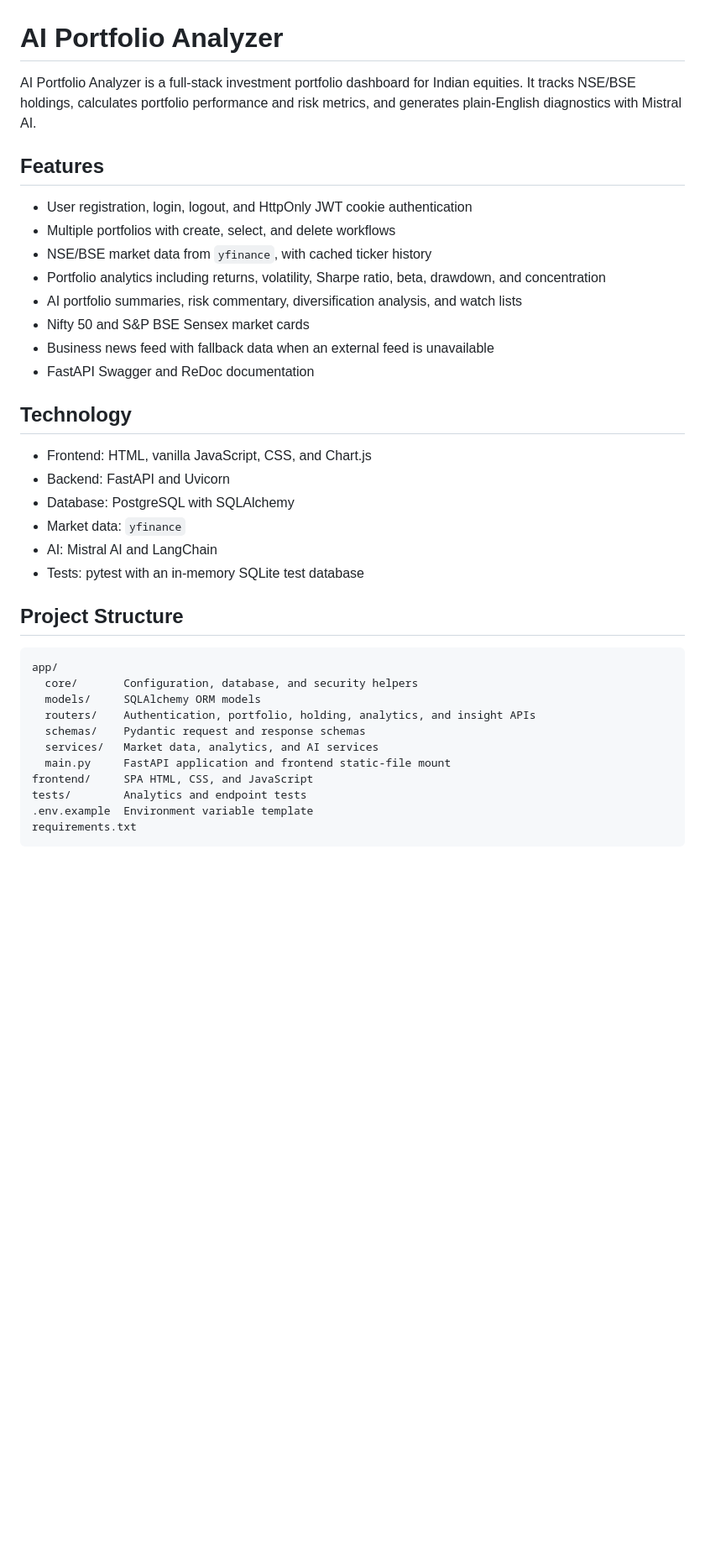
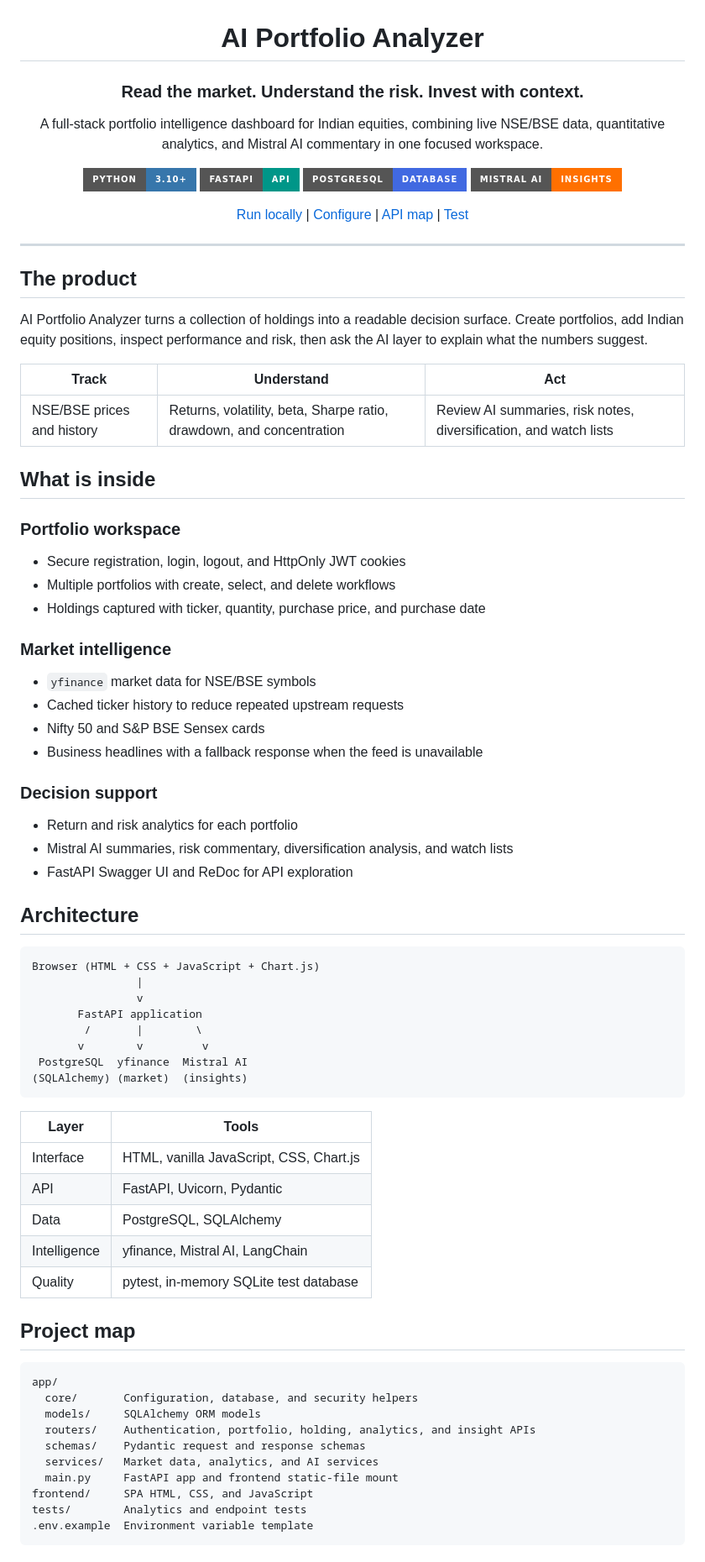
Before and after one commit to Tushar-ksheerasagar/AI_PORTFOLIO-ANALYZER, a Markdown page: README.md, the part around one of its changes. Shown at 84% size. Drawn GitHub-style; badges without logos; blank space fills up the shorter version.

Commit message:
Redesign project README

````diff
--- a/README.md
+++ b/README.md
@@ -1,28 +3,71 @@
 # AI Portfolio Analyzer
 
-AI Portfolio Analyzer is a full-stack investment portfolio dashboard for Indian equities. It tracks NSE/BSE holdings, calculates portfolio performance and risk metrics, and generates plain-English diagnostics with Mistral AI.
+### Read the market. Understand the risk. Invest with context.
 
-## Features
+A full-stack portfolio intelligence dashboard for Indian equities, combining live NSE/BSE data, quantitative analytics, and Mistral AI commentary in one focused workspace.
 
-- User registration, login, logout, and HttpOnly JWT cookie authentication
+[![Python](https://img.shields.io/badge/Python-3.10%2B-3776AB?style=for-the-badge&logo=python&logoColor=white)](https://www.python.org/)
+[![FastAPI](https://img.shields.io/badge/FastAPI-API-009688?style=for-the-badge&logo=fastapi&logoColor=white)](https://fastapi.tiangolo.com/)
+[![PostgreSQL](https://img.shields.io/badge/PostgreSQL-Database-4169E1?style=for-the-badge&logo=postgresql&logoColor=white)](https://www.postgresql.org/)
+[![Mistral AI](https://img.shields.io/badge/Mistral_AI-Insights-FF7000?style=for-the-badge)](https://mistral.ai/)
+
+[Run locally](#-run-locally) | [Configure](#-configure) | [API map](#-api-map) | [Test](#-test)
+
+</div>
+
+---
+
+## The product
+
+AI Portfolio Analyzer turns a collection of holdings into a readable decision surface. Create portfolios, add Indian equity positions, inspect performance and risk, then ask the AI layer to explain what the numbers suggest.
+
+| Track | Understand | Act |
+| --- | --- | --- |
+| NSE/BSE prices and history | Returns, volatility, beta, Sharpe ratio, drawdown, and concentration | Review AI summaries, risk notes, diversification, and watch lists |
+
+## What is inside
+
+### Portfolio workspace
+
+- Secure registration, login, logout, and HttpOnly JWT cookies
 - Multiple portfolios with create, select, and delete workflows
-- NSE/BSE market data from `yfinance`, with cached ticker history
-- Portfolio analytics including returns, volatility, Sharpe ratio, beta, drawdown, and concentration
-- AI portfolio summaries, risk commentary, diversification analysis, and watch lists
-- Nifty 50 and S&P BSE Sensex market cards
-- Business news feed with fallback data when an external feed is unavailable
-- FastAPI Swagger and ReDoc documentation
+- Holdings captured with ticker, quantity, purchase price, and purchase date
 
-## Technology
+### Market intelligence
 
-- Frontend: HTML, vanilla JavaScript, CSS, and Chart.js
-- Backend: FastAPI and Uvicorn
-- Database: PostgreSQL with SQLAlchemy
-- Market data: `yfinance`
-- AI: Mistral AI and LangChain
-- Tests: pytest with an in-memory SQLite test database
+- `yfinance` market data for NSE/BSE symbols
+- Cached ticker history to reduce repeated upstream requests
+- Nifty 50 and S&P BSE Sensex cards
+- Business headlines with a fallback response when the feed is unavailable
 
-## Project Structure
+### Decision support
+
+- Return and risk analytics for each portfolio
+- Mistral AI summaries, risk commentary, diversification analysis, and watch lists
+- FastAPI Swagger UI and ReDoc for API exploration
+
+## Architecture
+
+```text
+Browser (HTML + CSS + JavaScript + Chart.js)
+                |
+                v
+       FastAPI application
+        /       |        \
+       v        v         v
+ PostgreSQL  yfinance  Mistral AI
+(SQLAlchemy) (market)  (insights)
+```
+
+| Layer | Tools |
+| --- | --- |
+| Interface | HTML, vanilla JavaScript, CSS, Chart.js |
+| API | FastAPI, Uvicorn, Pydantic |
+| Data | PostgreSQL, SQLAlchemy |
+| Intelligence | yfinance, Mistral AI, LangChain |
+| Quality | pytest, in-memory SQLite test database |
+
+## Project map
 
 ```text
 app/
@@ -31,10 +76,9 @@ app/
   routers/    Authentication, portfolio, holding, analytics, and insight APIs
   schemas/    Pydantic request and response schemas
   services/   Market data, analytics, and AI services
-  main.py     FastAPI application and frontend static-file mount
+  main.py     FastAPI app and frontend static-file mount
 frontend/     SPA HTML, CSS, and JavaScript
 tests/        Analytics and endpoint tests
 .env.example  Environment variable template
-requirements.txt
 ```
 
````
Also changed, not shown: other parts of README.md (+37 -28 lines).
